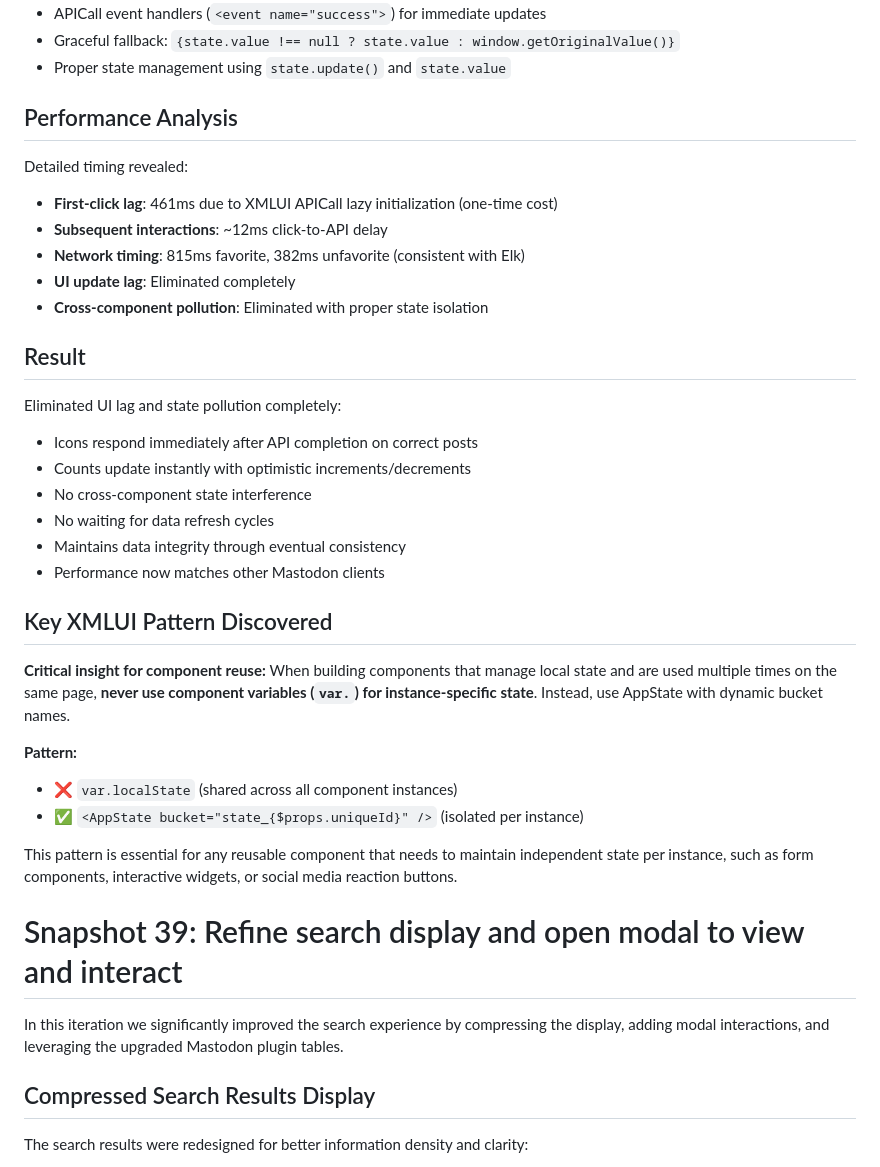
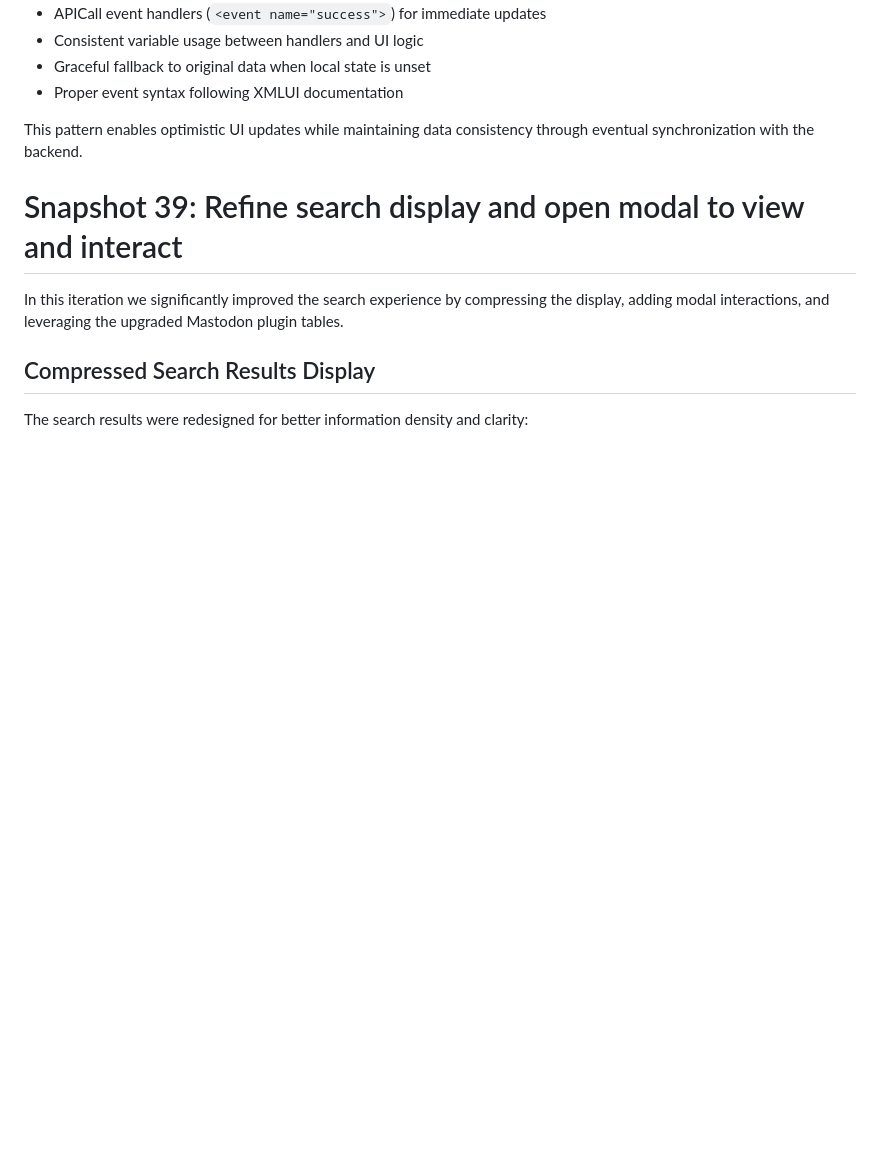
Before and after one commit to JonUdell/xmlui-mastodon, a Markdown page: pages/ProjectLog.md, the part around one of its changes. GitHub-like rendering; blank space fills up the shorter version.

```diff
--- a/pages/ProjectLog.md
+++ b/pages/ProjectLog.md
@@ -113,35 +85,9 @@ The solution follows documented XMLUI patterns:
 - APICall event handlers (`<event name="success">`) for immediate updates
-- Graceful fallback: `{state.value !== null ? state.value : window.getOriginalValue()}`
-- Proper state management using `state.update()` and `state.value`
-
-## Performance Analysis
-
-Detailed timing revealed:
-- **First-click lag**: 461ms due to XMLUI APICall lazy initialization (one-time cost)
-- **Subsequent interactions**: ~12ms click-to-API delay
-- **Network timing**: 815ms favorite, 382ms unfavorite (consistent with Elk)
-- **UI update lag**: Eliminated completely
-- **Cross-component pollution**: Eliminated with proper state isolation
-
-## Result
-
-Eliminated UI lag and state pollution completely:
-- Icons respond immediately after API completion on correct posts
-- Counts update instantly with optimistic increments/decrements
-- No cross-component state interference
-- No waiting for data refresh cycles
-- Maintains data integrity through eventual consistency
-- Performance now matches other Mastodon clients
-
-## Key XMLUI Pattern Discovered
-
-**Critical insight for component reuse:** When building components that manage local state and are used multiple times on the same page, **never use component variables (`var.`) for instance-specific state**. Instead, use AppState with dynamic bucket names.
-
-**Pattern:**
-- ❌ `var.localState` (shared across all component instances)
-- ✅ `<AppState bucket="state_{$props.uniqueId}" />` (isolated per instance)
-
-This pattern is essential for any reusable component that needs to maintain independent state per instance, such as form components, interactive widgets, or social media reaction buttons.
+- Consistent variable usage between handlers and UI logic
+- Graceful fallback to original data when local state is unset
+- Proper event syntax following XMLUI documentation
+
+This pattern enables optimistic UI updates while maintaining data consistency through eventual synchronization with the backend.
 
 # Snapshot 39: Refine search display and open modal to view and interact
 
```
Also changed, not shown: other parts of pages/ProjectLog.md (+18 -46 lines).
